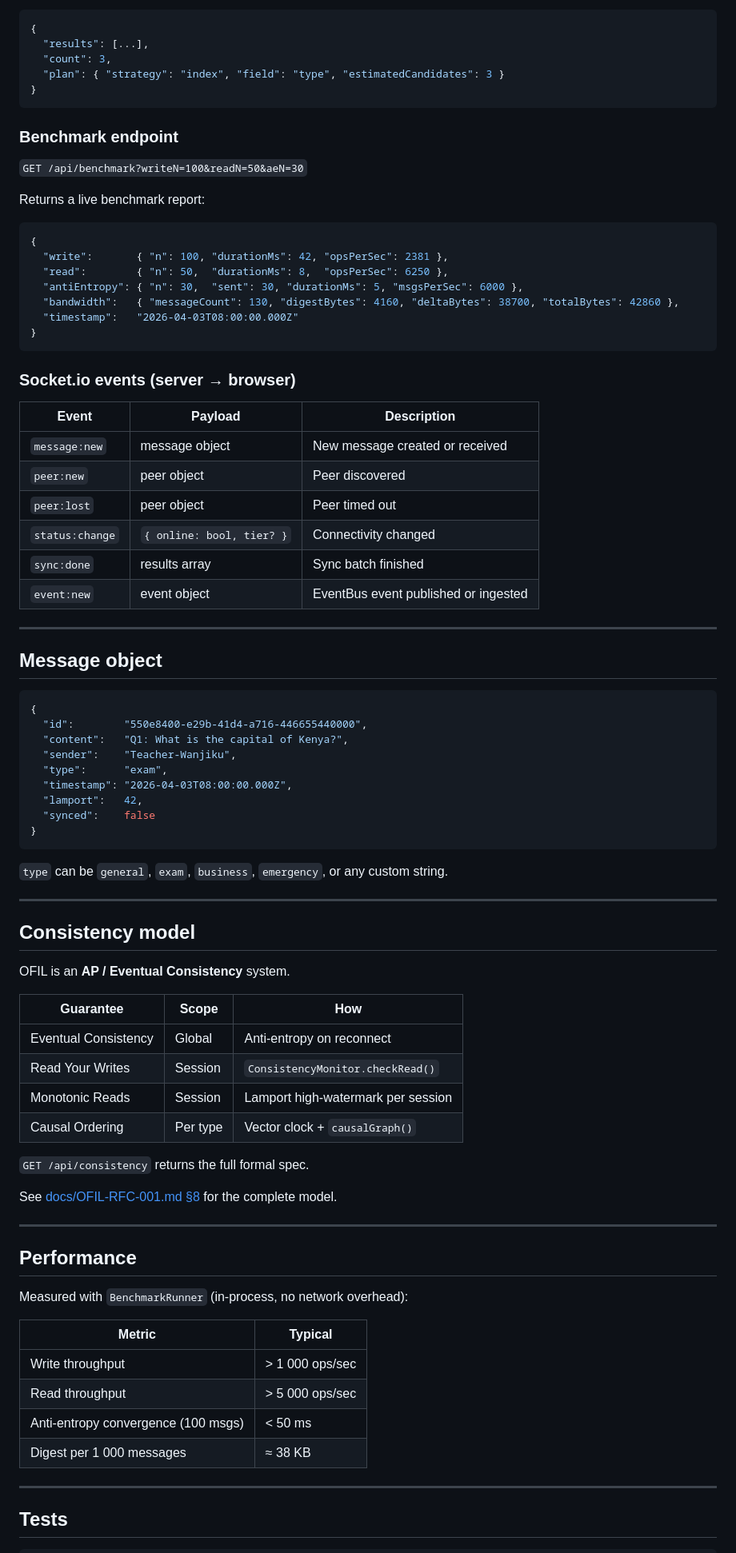
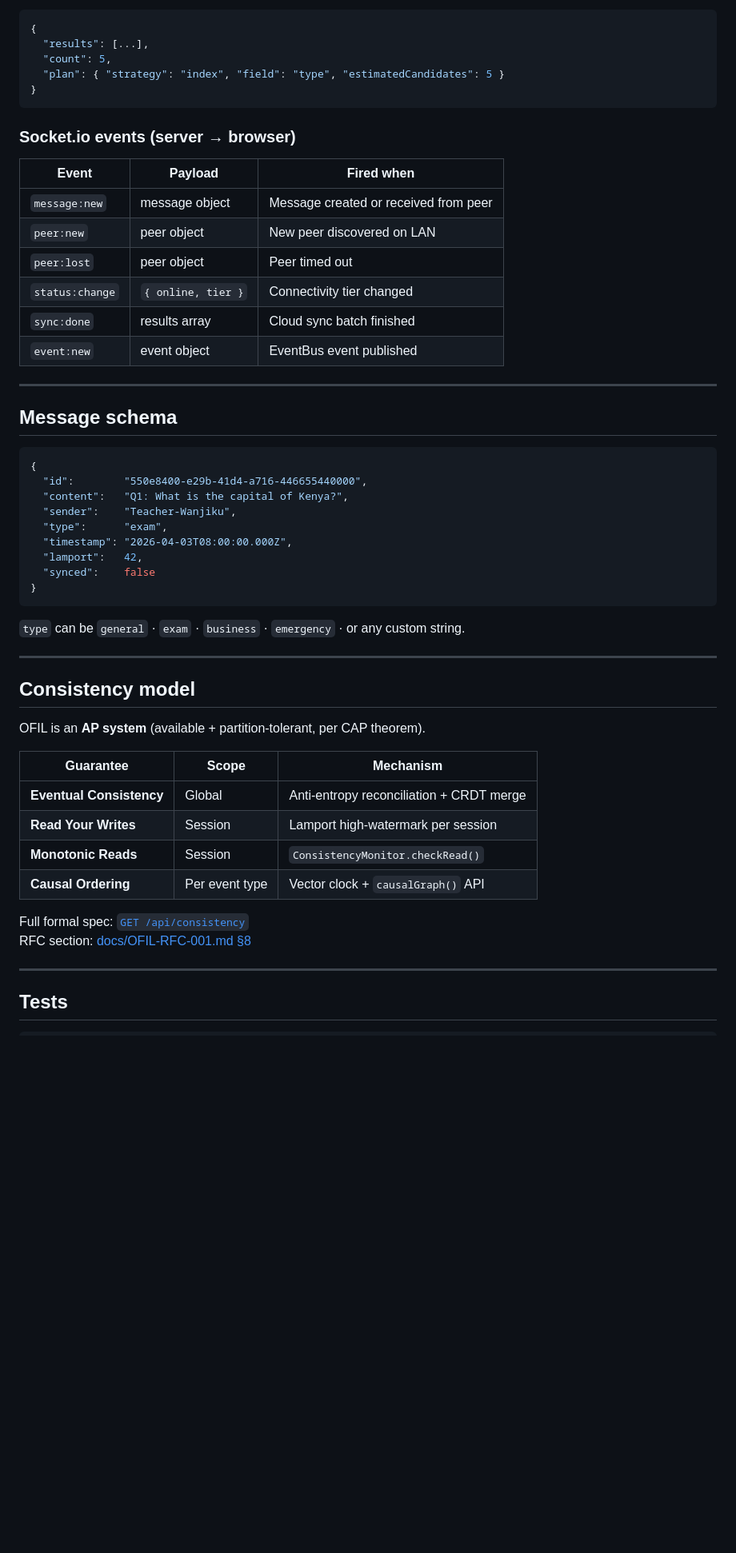
Before and after one commit to dnlkilonzi-pixel/Offline-First-Internet-Layer, a Markdown page: README.md, the part around one of its changes. Shown at 80% size. Drawn GitHub-style; blank space fills up the shorter version.

````diff
--- a/README.md
+++ b/README.md
@@ -180,40 +220,25 @@ Response:
 ```json
 {
   "results": [...],
-  "count": 3,
-  "plan": { "strategy": "index", "field": "type", "estimatedCandidates": 3 }
-}
-```
-
-### Benchmark endpoint
-
-`GET /api/benchmark?writeN=100&readN=50&aeN=30`
-
-Returns a live benchmark report:
-```json
-{
-  "write":       { "n": 100, "durationMs": 42, "opsPerSec": 2381 },
-  "read":        { "n": 50,  "durationMs": 8,  "opsPerSec": 6250 },
-  "antiEntropy": { "n": 30,  "sent": 30, "durationMs": 5, "msgsPerSec": 6000 },
-  "bandwidth":   { "messageCount": 130, "digestBytes": 4160, "deltaBytes": 38700, "totalBytes": 42860 },
-  "timestamp":   "2026-04-03T08:00:00.000Z"
+  "count": 5,
+  "plan": { "strategy": "index", "field": "type", "estimatedCandidates": 5 }
 }
 ```
 
 ### Socket.io events (server → browser)
 
-| Event | Payload | Description |
-|-------|---------|-------------|
-| `message:new` | message object | New message created or received |
-| `peer:new` | peer object | Peer discovered |
+| Event | Payload | Fired when |
+|-------|---------|------------|
+| `message:new` | message object | Message created or received from peer |
+| `peer:new` | peer object | New peer discovered on LAN |
 | `peer:lost` | peer object | Peer timed out |
-| `status:change` | `{ online: bool, tier? }` | Connectivity changed |
-| `sync:done` | results array | Sync batch finished |
-| `event:new` | event object | EventBus event published or ingested |
+| `status:change` | `{ online, tier }` | Connectivity tier changed |
+| `sync:done` | results array | Cloud sync batch finished |
+| `event:new` | event object | EventBus event published |
 
 ---
 
-## Message object
+## Message schema
 
 ```json
 {
@@ -227,37 +252,23 @@ Returns a live benchmark report:
 }
 ```
 
-`type` can be `general`, `exam`, `business`, `emergency`, or any custom string.
+`type` can be `general` · `exam` · `business` · `emergency` · or any custom string.
 
 ---
 
 ## Consistency model
 
-OFIL is an **AP / Eventual Consistency** system.
+OFIL is an **AP system** (available + partition-tolerant, per CAP theorem).
 
-| Guarantee | Scope | How |
-|-----------|-------|-----|
-| Eventual Consistency | Global | Anti-entropy on reconnect |
-| Read Your Writes | Session | `ConsistencyMonitor.checkRead()` |
-| Monotonic Reads | Session | Lamport high-watermark per session |
-| Causal Ordering | Per type | Vector clock + `causalGraph()` |
+| Guarantee | Scope | Mechanism |
+|-----------|-------|-----------|
+| **Eventual Consistency** | Global | Anti-entropy reconciliation + CRDT merge |
+| **Read Your Writes** | Session | Lamport high-watermark per session |
+| **Monotonic Reads** | Session | `ConsistencyMonitor.checkRead()` |
+| **Causal Ordering** | Per event type | Vector clock + `causalGraph()` API |
 
-`GET /api/consistency` returns the full formal spec.
-
-See [docs/OFIL-RFC-001.md §8](docs/OFIL-RFC-001.md#8-consistency-model) for the complete model.
-
----
-
-## Performance
-
-Measured with `BenchmarkRunner` (in-process, no network overhead):
-
-| Metric | Typical |
-|--------|---------|
-| Write throughput | > 1 000 ops/sec |
-| Read throughput | > 5 000 ops/sec |
-| Anti-entropy convergence (100 msgs) | < 50 ms |
-| Digest per 1 000 messages | ≈ 38 KB |
+Full formal spec: [`GET /api/consistency`](http://localhost:3000/api/consistency)
+RFC section: [docs/OFIL-RFC-001.md §8](docs/OFIL-RFC-001.md#8-consistency-model)
 
 ---
 
````
Also changed, not shown: other parts of README.md (+137 -94 lines).
